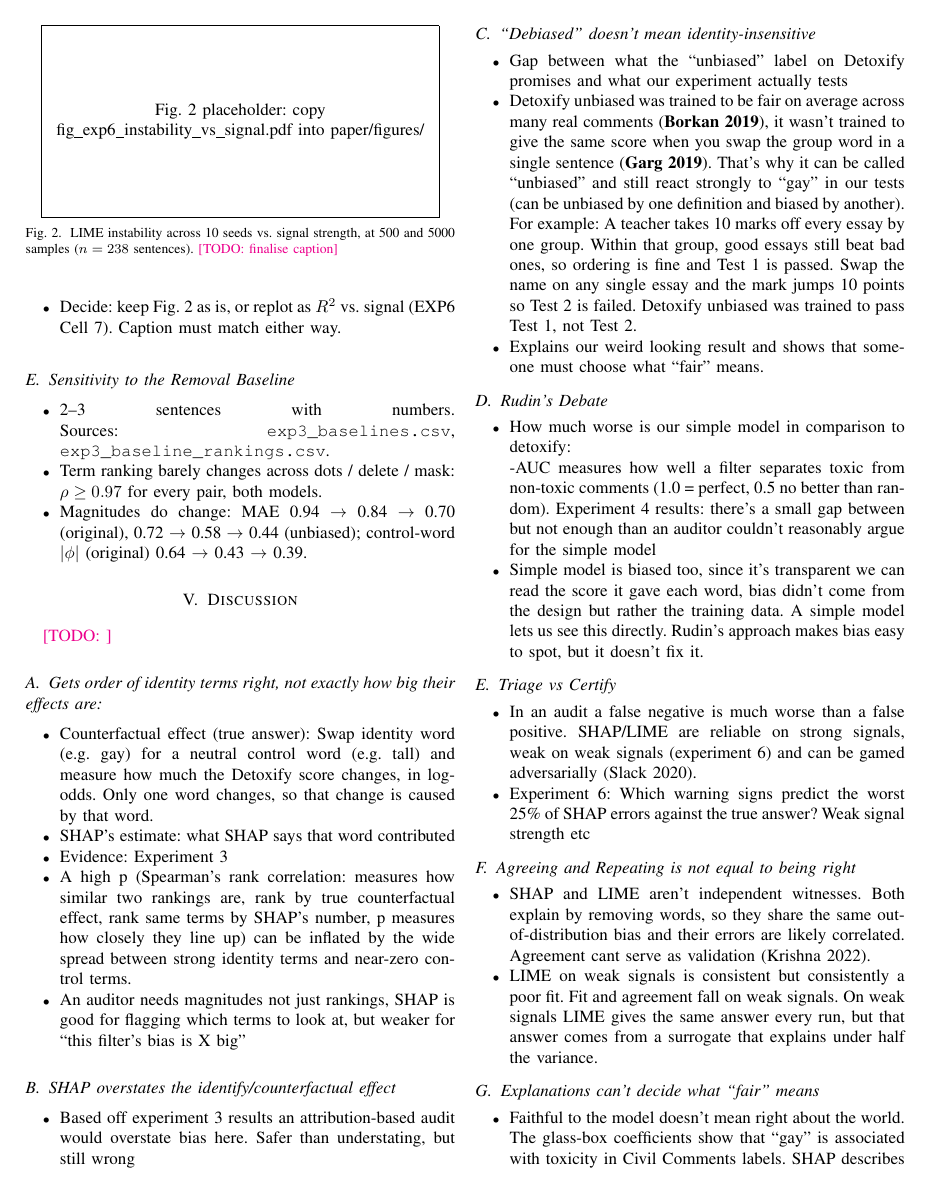
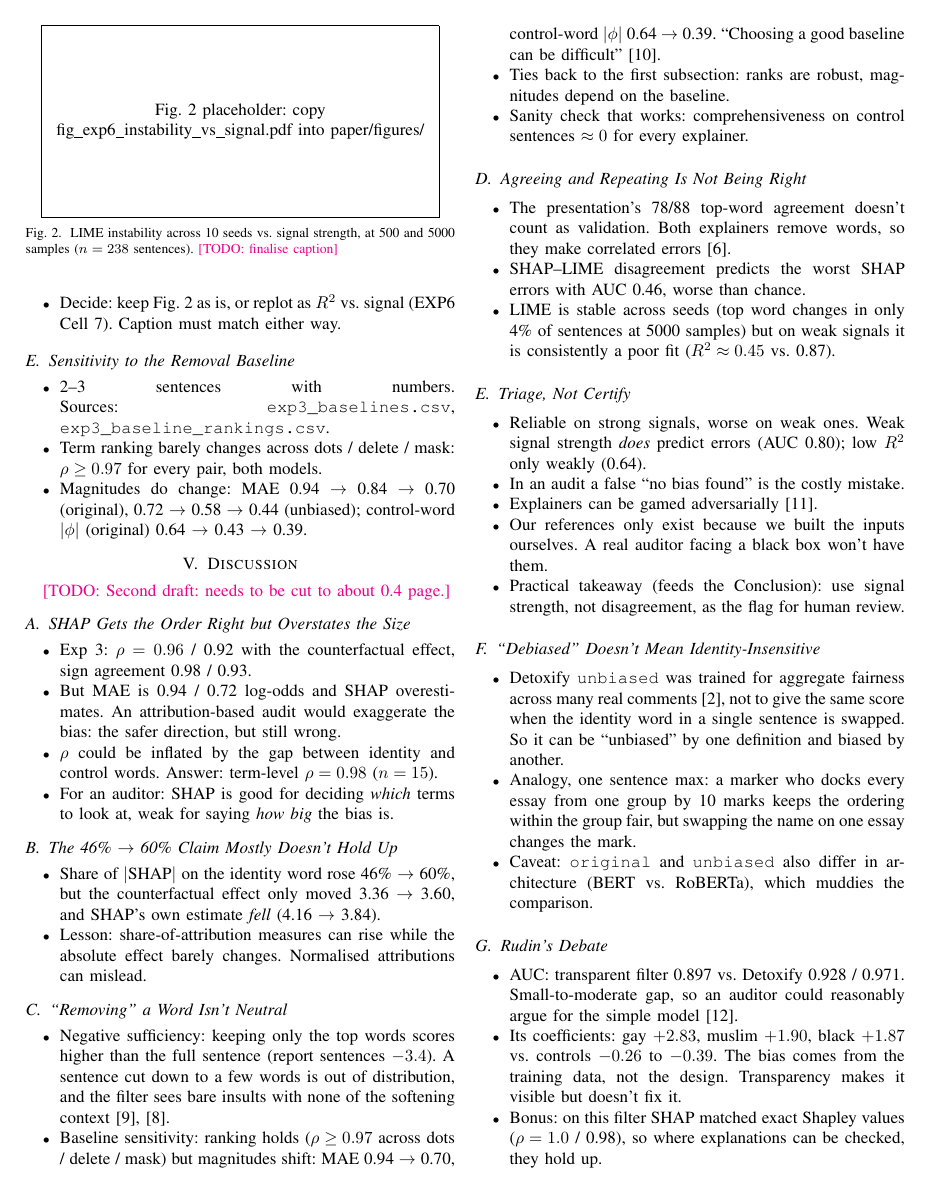
Before and after one commit to MistorRonan/ISE-XAI-Group-10, a LaTeX paper (paper/main.tex, which reads paper/sections/discussion.tex): page 3 of 5. Compiled offline with pdfLaTeX.

Commit message:
paper: second draft of discussion section

```diff
--- a/paper/sections/discussion.tex
+++ b/paper/sections/discussion.tex
@@ -2,55 +2,66 @@
 % V. DISCUSSION AND CRITICAL ANALYSIS (about 0.4 page)
 % Owner: Julia
 %
-% FIRST DRAFT (2026-10-21).
+% SECOND DRAFT OUTLINE (2026-10-22)
 % ---------------------------------------------------------------------
 \section{Discussion}\label{sec:discussion}
 
-\todo{}
+\todo{Second draft: needs to be cut to about 0.4 page.}
 
-\subsection{Gets order of identity terms right, not exactly how big their effects are:}
+\subsection{SHAP Gets the Order Right but Overstates the Size}
 \begin{itemize}
-  \item Counterfactual effect (true answer): Swap identity word (e.g. gay) for a neutral control word (e.g. tall) and measure how much the Detoxify score changes, in log-odds. Only one word changes, so that change is caused by that word.
-  \item SHAP's estimate: what SHAP says that word contributed
-  \item Evidence: Experiment 3
-  \item A high p (Spearman's rank correlation: measures how similar two rankings are, rank by true counterfactual effect, rank same terms by SHAP's number, p measures how closely they line up) can be inflated by the wide spread between strong identity terms and near-zero control terms.
-  \item An auditor needs magnitudes not just rankings, SHAP is good for flagging which terms to look at, but weaker for ``this filter's bias is X big''
+  \item Exp 3: $\rho = 0.96$ / 0.92 with the counterfactual effect, sign agreement 0.98 / 0.93.
+  \item But MAE is 0.94 / 0.72 log-odds and SHAP overestimates. An attribution-based audit would exaggerate the bias: the safer direction, but still wrong.
+  \item $\rho$ could be inflated by the gap between identity and control words. Answer: term-level $\rho = 0.98$ ($n=15$).
+  \item For an auditor: SHAP is good for deciding \emph{which} terms to look at, weak for saying \emph{how big} the bias is.
 \end{itemize}
 
-\subsection{SHAP overstates the identify/counterfactual effect}
+\subsection{The 46\% $\rightarrow$ 60\% Claim Mostly Doesn't Hold Up}
 \begin{itemize}
-  \item Based off experiment 3 results an attribution-based audit would overstate bias here. Safer than understating, but still wrong
+  \item Share of $|$SHAP$|$ on the identity word rose 46\% $\rightarrow$ 60\%, but the counterfactual effect only moved 3.36 $\rightarrow$ 3.60, and SHAP's own estimate \emph{fell} (4.16 $\rightarrow$ 3.84).
+  \item Lesson: share-of-attribution measures can rise while the absolute effect barely changes. Normalised attributions can mislead.
 \end{itemize}
 
-\subsection{``Debiased'' doesn't mean identity-insensitive}
+\subsection{``Removing'' a Word Isn't Neutral}
 \begin{itemize}
-  \item Gap between what the ``unbiased'' label on Detoxify promises and what our experiment actually tests
-  \item Detoxify unbiased was trained to be fair on average across many real comments (\textbf{Borkan 2019}), it wasn't trained to give the same score when you swap the group word in a single sentence (\textbf{Garg 2019}). That's why it can be called ``unbiased'' and still react strongly to ``gay'' in our tests (can be unbiased by one definition and biased by another).\newline
-  For example: A teacher takes 10 marks off every essay by one group. Within that group, good essays still beat bad ones, so ordering is fine and Test 1 is passed. Swap the name on any single essay and the mark jumps 10 points so Test 2 is failed. Detoxify unbiased was trained to pass Test 1, not Test 2.
-  \item Explains our weird looking result and shows that someone must choose what ``fair'' means.
+  \item Negative sufficiency: keeping only the top words scores higher than the full sentence (report sentences $-3.4$). A sentence cut down to a few words is out of distribution, and the filter sees bare insults with none of the softening context~\cite{hase2021ood}, \cite{deyoung2020eraser}.
+  \item Baseline sensitivity: ranking holds ($\rho \geq 0.97$ across dots / delete / mask) but magnitudes shift: MAE 0.94 $\rightarrow$ 0.70, control-word $|\phi|$ 0.64 $\rightarrow$ 0.39. ``Choosing a good baseline can be difficult''~\cite{munn2022xai}.
+  \item Ties back to the first subsection: ranks are robust, magnitudes depend on the baseline.
+  \item Sanity check that works: comprehensiveness on control sentences $\approx 0$ for every explainer.
+\end{itemize}
+
+\subsection{Agreeing and Repeating Is Not Being Right}
+\begin{itemize}
+  \item The presentation's 78/88 top-word agreement doesn't count as validation. Both explainers remove words, so they make correlated errors~\cite{krishna2022disagreement}.
+  \item SHAP--LIME disagreement predicts the worst SHAP errors with AUC 0.46, worse than chance.
+  \item LIME is stable across seeds (top word changes in only 4\% of sentences at 5000 samples) but on weak signals it is consistently a poor fit ($R^2 \approx 0.45$ vs.\ 0.87).
+\end{itemize}
+
+\subsection{Triage, Not Certify}
+\begin{itemize}
+  \item Reliable on strong signals, worse on weak ones. Weak signal strength \emph{does} predict errors (AUC 0.80); low $R^2$ only weakly (0.64).
+  \item In an audit a false ``no bias found'' is the costly mistake.
+  \item Explainers can be gamed adversarially~\cite{slack2020fooling}.
+  \item Our references only exist because we built the inputs ourselves. A real auditor facing a black box won't have them.
+  \item Practical takeaway (feeds the Conclusion): use signal strength, not disagreement, as the flag for human review.
+\end{itemize}
+
+\subsection{``Debiased'' Doesn't Mean Identity-Insensitive}
+\begin{itemize}
+  \item Detoxify \texttt{unbiased} was trained for aggregate fairness across many real comments~\cite{borkan2019nuanced}, not to give the same score when the identity word in a single sentence is swapped. So it can be ``unbiased'' by one definition and biased by another.
+  \item Analogy, one sentence max: a marker who docks every essay from one group by 10 marks keeps the ordering within the group fair, but swapping the name on one essay changes the mark.
+  \item Caveat: \texttt{original} and \texttt{unbiased} also differ in architecture (BERT vs.\ RoBERTa), which muddies the comparison.
 \end{itemize}
 
 \subsection{Rudin's Debate}
 \begin{itemize}
-  \item How much worse is our simple model in comparison to detoxify:\newline
-  -AUC measures how well a filter separates toxic from non-toxic comments (1.0 = perfect, 0.5 no better than random). Experiment 4 results: there's a small gap between but not enough than an auditor couldn't reasonably argue for the simple model
-  \item Simple model is biased too, since it's transparent we can read the score it gave each word, bias didn't come from the design but rather the training data. A simple model lets us see this directly. Rudin's approach makes bias easy to spot, but it doesn't fix it.
+  \item AUC: transparent filter 0.897 vs.\ Detoxify 0.928 / 0.971. Small-to-moderate gap, so an auditor could reasonably argue for the simple model~\cite{rudin2019stop}.
+  \item Its coefficients: gay $+2.83$, muslim $+1.90$, black $+1.87$ vs.\ controls $-0.26$ to $-0.39$. The bias comes from the training data, not the design. Transparency makes it visible but doesn't fix it.
+  \item Bonus: on this filter SHAP matched exact Shapley values ($\rho = 1.0$ / 0.98), so where explanations can be checked, they hold up.
 \end{itemize}
 
-\subsection{Triage vs Certify}
+\subsection{Explanations Can't Decide What ``Fair'' Means}
 \begin{itemize}
-  \item In an audit a false negative is much worse than a false positive. SHAP/LIME are reliable on strong signals, weak on weak signals (experiment 6) and can be gamed adversarially (Slack 2020).
-  \item Experiment 6: Which warning signs predict the worst 25\% of SHAP errors against the true answer? Weak signal strength etc
+  \item Faithful to the model doesn't mean right about the world. Whether removing such text is a harm is a normative question about whose language counts~\cite{gururangan2022whose}.
+  \item The counterfactual swap is causal within the model, not in the world: it says nothing about which communities vanish from the corpus or what the LLM then learns~\cite{munn2022xai} (textbook p53).
 \end{itemize}
-
-\subsection{Agreeing and Repeating is not equal to being right}
-\begin{itemize}
-  \item SHAP and LIME aren't independent witnesses. Both explain by removing words, so they share the same out-of-distribution bias and their errors are likely correlated. Agreement cant serve as validation (Krishna 2022).
-  \item LIME on weak signals is consistent but consistently a poor fit. Fit and agreement fall on weak signals. On weak signals LIME gives the same answer every run, but that answer comes from a surrogate that explains under half the variance.
-\end{itemize}
-
-\subsection{Explanations can't decide what ``fair'' means}
-\begin{itemize}
-  \item Faithful to the model doesn't mean right about the world. The glass-box coefficients show that ``gay'' is associated with toxicity in Civil Comments labels. SHAP describes that faithfully. Whether removing such text is a harm is a normative question about whos language counts (Gururangan, 2022)
-  \item Not causal in the world. The counterfactual swap is causal within the model. It says nothing about downstream harm, which communities vanish from the corpus or what the LLM then learns.
-\end{itemize}
```
